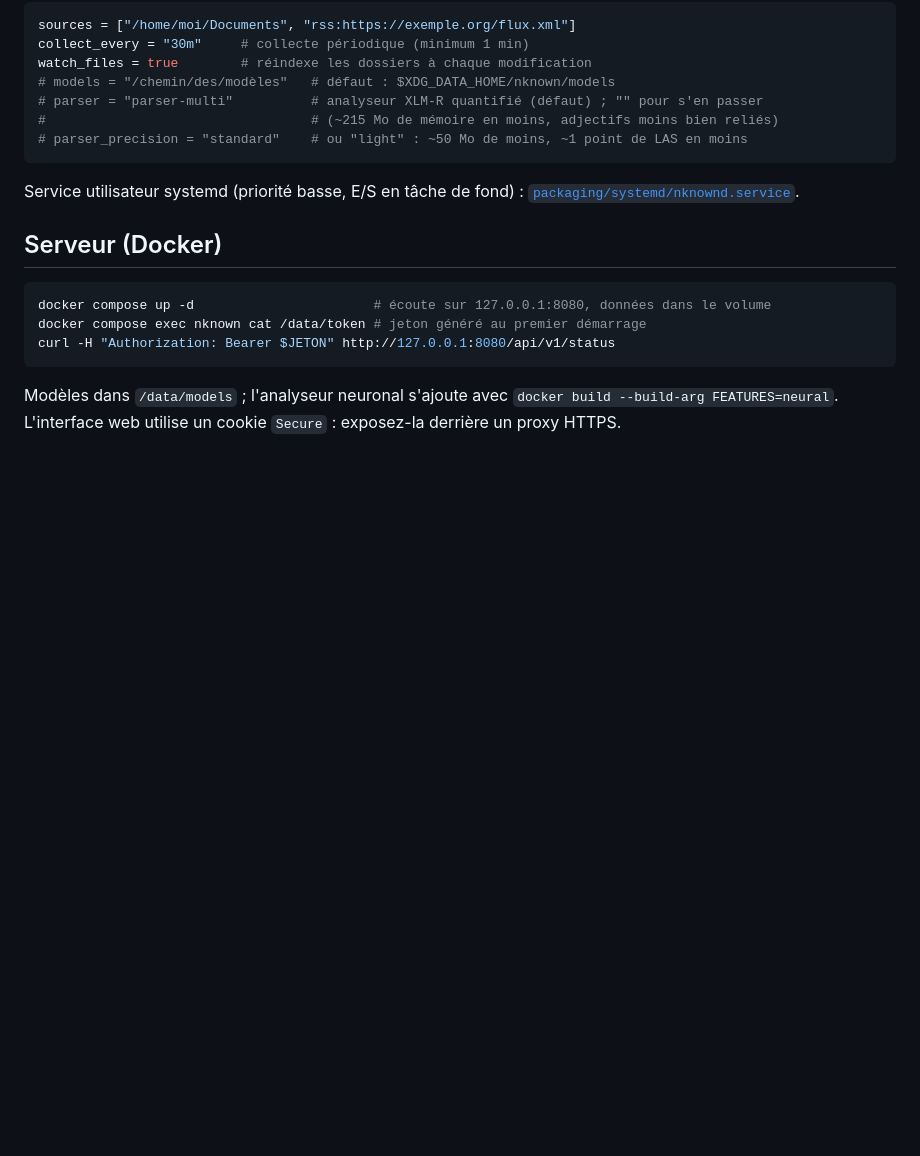
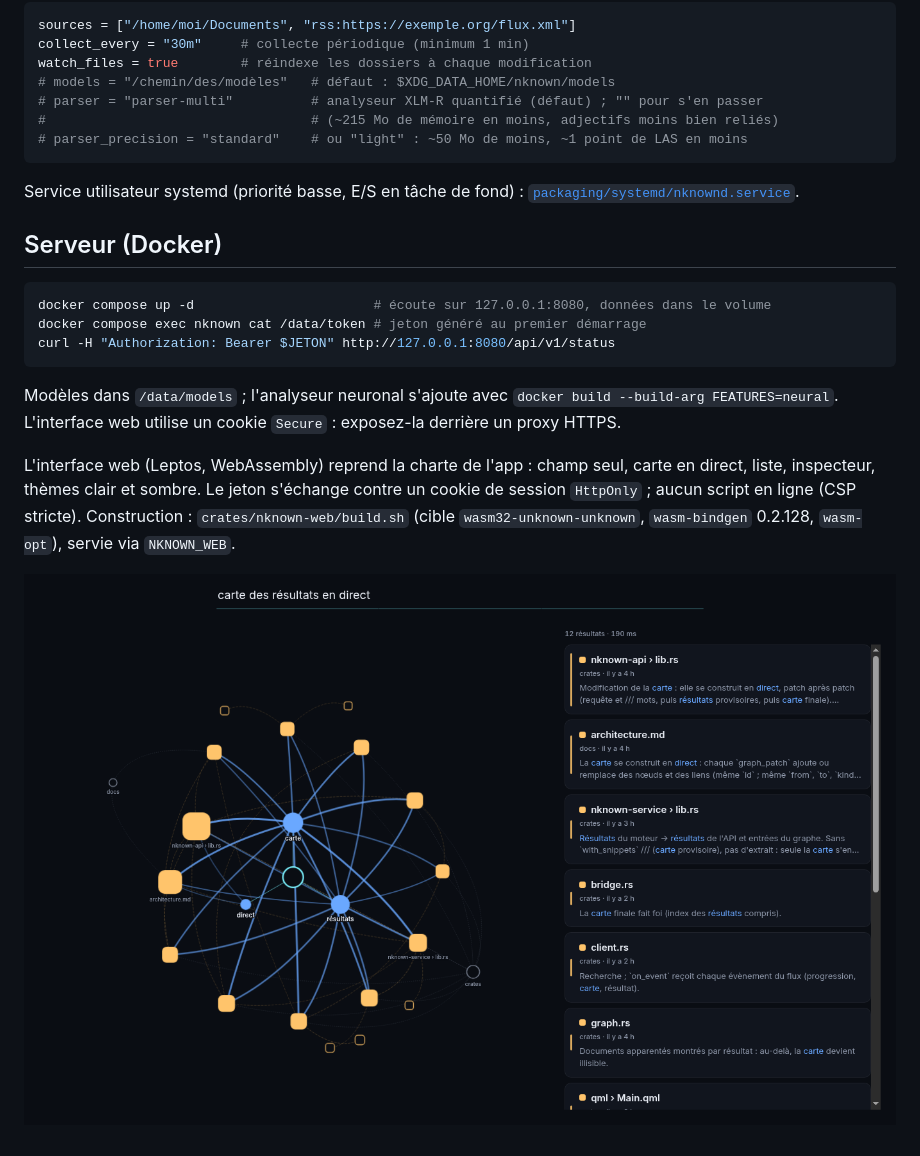
Before and after one commit to fnyaker/nknown, a Markdown page: README.md, the part around the change. Drawn GitHub-style; pictures changed too: docs/captures/web.png (added); blank space fills up the shorter version.

```diff
--- a/README.md
+++ b/README.md
@@ -243,3 +243,10 @@ curl -H "Authorization: Bearer $JETON" http://127.0.0.1:8080/api/v1/status
 Modèles dans `/data/models` ; l'analyseur neuronal s'ajoute avec
 `docker build --build-arg FEATURES=neural`. L'interface web utilise un cookie `Secure` :
 exposez-la derrière un proxy HTTPS.
+
+L'interface web (Leptos, WebAssembly) reprend la charte de l'app : champ seul, carte en direct,
+liste, inspecteur, thèmes clair et sombre. Le jeton s'échange contre un cookie de session
+`HttpOnly` ; aucun script en ligne (CSP stricte). Construction : `crates/nknown-web/build.sh`
+(cible `wasm32-unknown-unknown`, `wasm-bindgen` 0.2.128, `wasm-opt`), servie via `NKNOWN_WEB`.
+
+![Interface web](docs/captures/web.png)
```
Also changed, not shown: 11 other files.
